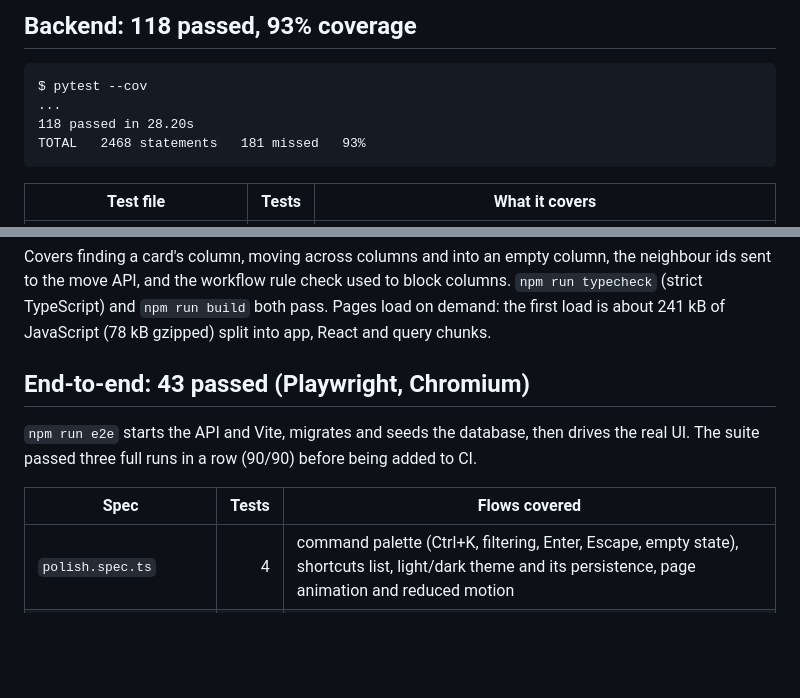
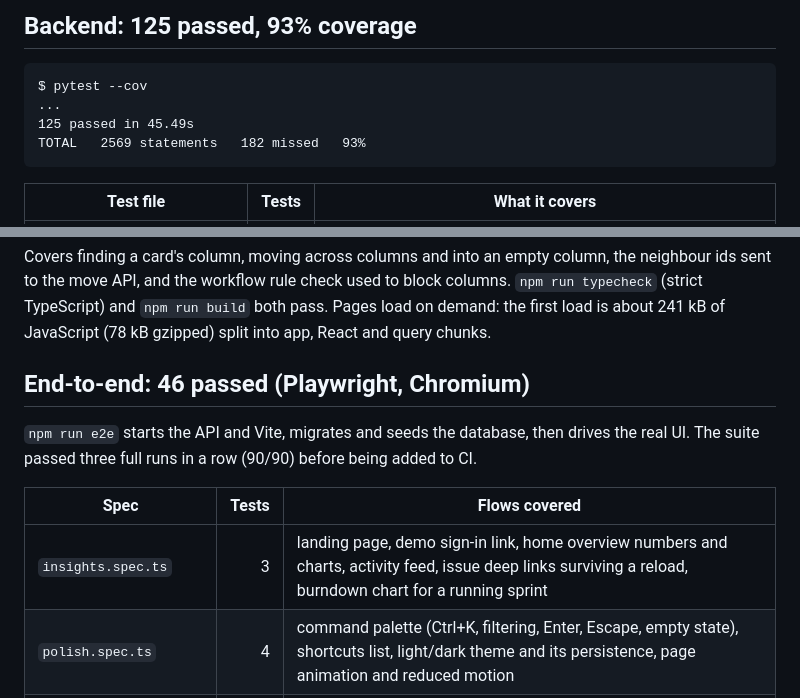
Before and after one commit to unknowndevice077/Internship, a Markdown page: docs/TEST_RESULTS.md, 2 parts joined by grey strips. Rendered like a GitHub page; blank space fills up the shorter version.

````diff
--- a/docs/TEST_RESULTS.md
+++ b/docs/TEST_RESULTS.md
@@ -4,11 +4,11 @@ Last run 29 Oct 2026 (Windows 11, Python 3.11.9, Node 22, Postgres 16, Redis 7).
 
-## Backend: 118 passed, 93% coverage
+## Backend: 125 passed, 93% coverage
 
 ```
 $ pytest --cov
 ...
-118 passed in 28.20s
-TOTAL   2468 statements   181 missed   93%
+125 passed in 45.49s
+TOTAL   2569 statements   182 missed   93%
 ```
 
 | Test file | Tests | What it covers |
@@ -56,13 +56,14 @@ Covers finding a card's column, moving across columns and into an empty column,
 API, and the workflow rule check used to block columns. `npm run typecheck` (strict TypeScript) and
 `npm run build` both pass. Pages load on demand: the first load is about 241 kB of JavaScript (78 kB gzipped) split into app, React and query chunks.
 
-## End-to-end: 43 passed (Playwright, Chromium)
+## End-to-end: 46 passed (Playwright, Chromium)
 
 `npm run e2e` starts the API and Vite, migrates and seeds the database, then drives the real UI. The suite passed
 three full runs in a row (90/90) before being added to CI.
 
 | Spec | Tests | Flows covered |
 |---|---:|---|
+| `insights.spec.ts` | 3 | landing page, demo sign-in link, home overview numbers and charts, activity feed, issue deep links surviving a reload, burndown chart for a running sprint |
 | `polish.spec.ts` | 4 | command palette (Ctrl+K, filtering, Enter, Escape, empty state), shortcuts list, light/dark theme and its persistence, page animation and reduced motion |
 | `security.spec.ts` | 6 | 2FA setup, sign-in with an authenticator code, recovery codes and turning it off; password change; account lockout; board filter, backlog search and keyboard shortcuts; workspace export and deletion; phone-width menu |
 | `account.spec.ts` | 3 | forgot password, emailed reset link, weak password, reused link rejected, verify banner, resend, confirm link, bad link |
````
Also changed, not shown: other parts of docs/TEST_RESULTS.md (+1 -1 lines), README.md (+15 -5 lines), docs/PERFORMANCE.md (+1 -1 lines), docs/screenshots/02-projects.png, docs/screenshots/07-reports.png, docs/screenshots/17-landing.png (added), docs/screenshots/18-overview-dark.png (added).
